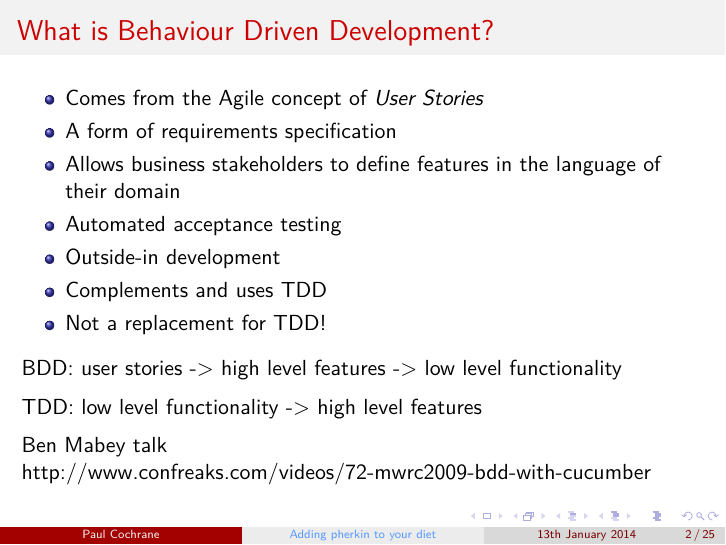
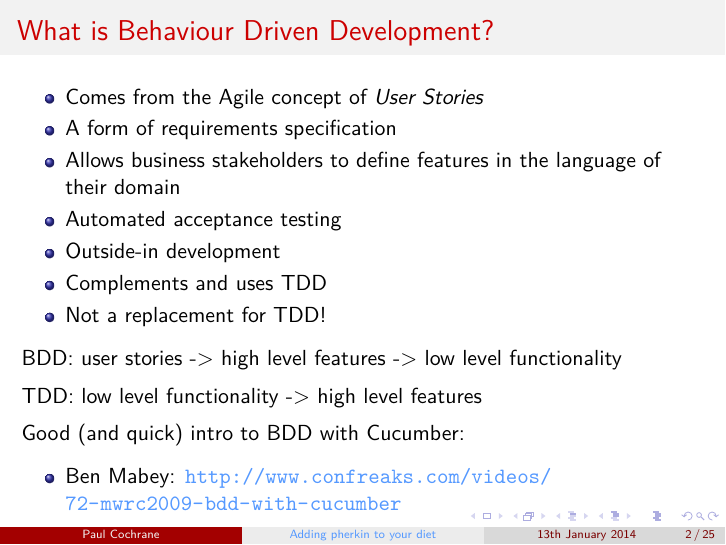
Before and after one commit to paultcochrane/bdd_perl_talk, LaTeX slides (bdd_perl.tex): page 2 of 25. Compiled offline with pdfLaTeX.

Commit message:
Better formatting for reference to Ben Mabey's talk

```diff
--- a/bdd_perl.tex
+++ b/bdd_perl.tex
@@ -55,8 +55,11 @@ BDD: user stories -> high level features -> low level functionality
 
 TDD: low level functionality -> high level features
 
-Ben Mabey talk
-http://www.confreaks.com/videos/72-mwrc2009-bdd-with-cucumber
+Good (and quick) intro to BDD with Cucumber:
+\begin{itemize}
+    \item Ben Mabey:
+        \url{http://www.confreaks.com/videos/72-mwrc2009-bdd-with-cucumber}
+\end{itemize}
 
 \end{frame}
 
```
